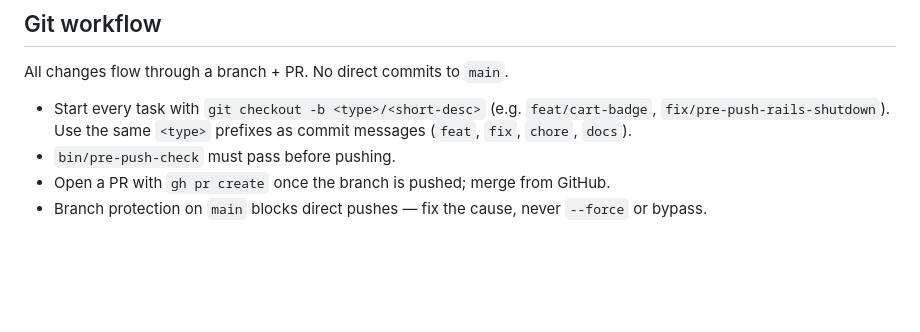
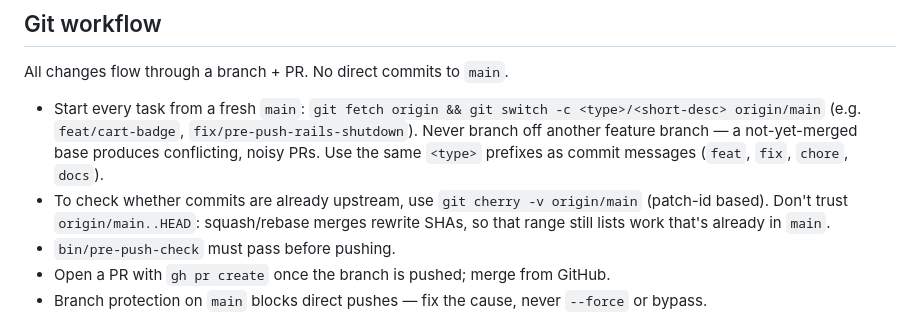
Before and after one commit to erick-tmr/prisma_engine, a Markdown page: CLAUDE.md, the part around the change. Rendered like a GitHub page; blank space fills up the shorter version.

Commit message:
docs: require branching from a fresh main, not a feature branch
A nav task branch was cut from an unmerged feat/header-central-prisma.
That branch later squash-merged into main with rewritten SHAs, so a
SHA-range check (origin/main..HEAD) mislabeled the already-upstream
header work as new — producing a noisy PR diff and a bogus two-PR
plan that a rebase had to undo.

Pin the workflow against both halves of that failure:

- Start tasks from a fresh main (git fetch origin && git switch -c
  ... origin/main); never branch off another feature branch.
- Audit "is this upstream?" with git cherry -v origin/main (patch-id
  based), since squash/rebase merges make the SHA range lie.

Co-Authored-By: Claude Opus 4.7 (1M context) <noreply@anthropic.com>

```diff
--- a/CLAUDE.md
+++ b/CLAUDE.md
@@ -24,7 +24,8 @@ Brazilian retro-game e-commerce. Rails 8 backend; first phase is a Bootstrap 4 +
 
 All changes flow through a branch + PR. No direct commits to `main`.
 
-- Start every task with `git checkout -b <type>/<short-desc>` (e.g. `feat/cart-badge`, `fix/pre-push-rails-shutdown`). Use the same `<type>` prefixes as commit messages (`feat`, `fix`, `chore`, `docs`).
+- Start every task from a fresh `main`: `git fetch origin && git switch -c <type>/<short-desc> origin/main` (e.g. `feat/cart-badge`, `fix/pre-push-rails-shutdown`). Never branch off another feature branch — a not-yet-merged base produces conflicting, noisy PRs. Use the same `<type>` prefixes as commit messages (`feat`, `fix`, `chore`, `docs`).
+- To check whether commits are already upstream, use `git cherry -v origin/main` (patch-id based). Don't trust `origin/main..HEAD`: squash/rebase merges rewrite SHAs, so that range still lists work that's already in `main`.
 - `bin/pre-push-check` must pass before pushing.
 - Open a PR with `gh pr create` once the branch is pushed; merge from GitHub.
 - Branch protection on `main` blocks direct pushes — fix the cause, never `--force` or bypass.
```
